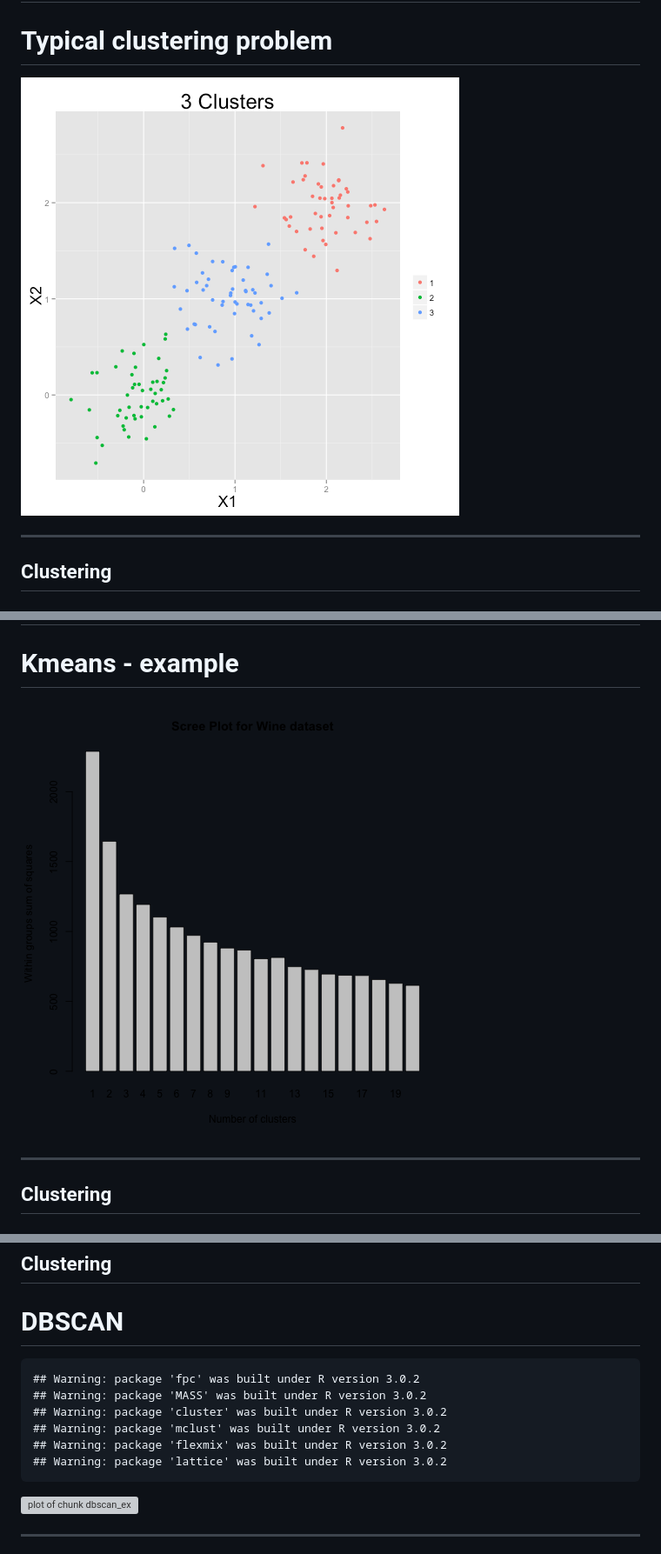
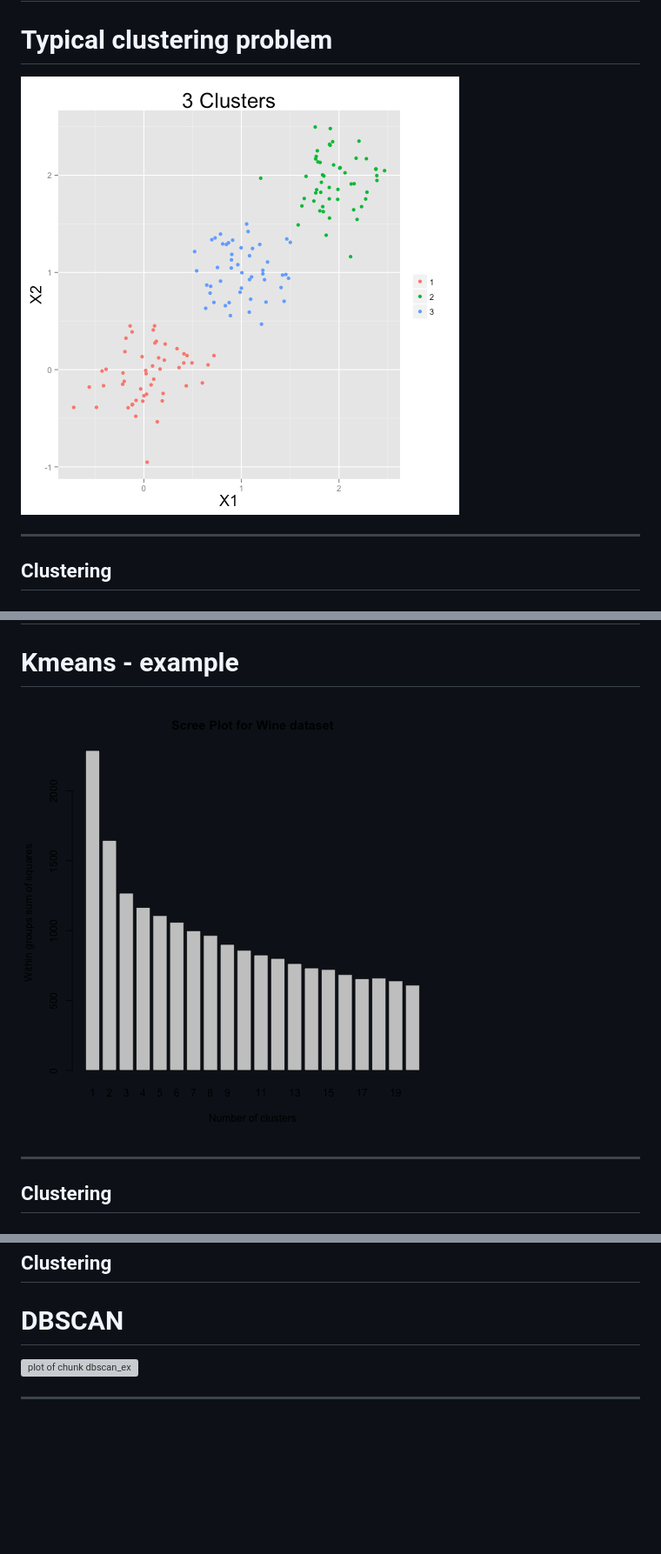
Before and after one commit to ilanman/Rpres_ML_2, a Markdown page: index.md, 3 parts joined by grey strips. Shown: that part at 87% size. GitHub-like rendering; pictures changed too: figure/cluster_plot_example.png, figure/unnamed-chunk-5.png; blank space fills up the shorter version; grey boxes are pictures that could not be loaded.

````diff
--- a/index.md
+++ b/index.md
@@ -1548,16 +1548,6 @@ str(wine[,1:7])
 # DBSCAN
 <space>
 
-
-```
-## Warning: package 'fpc' was built under R version 3.0.2
-## Warning: package 'MASS' was built under R version 3.0.2
-## Warning: package 'cluster' was built under R version 3.0.2
-## Warning: package 'mclust' was built under R version 3.0.2
-## Warning: package 'flexmix' was built under R version 3.0.2
-## Warning: package 'lattice' was built under R version 3.0.2
-```
-
 ![plot of chunk dbscan_ex](figure/dbscan_ex.png)
 
 ----
````
Also changed, not shown: other parts of index.md (+23 -23 lines), figure/log_bad_fit.png, figure/log_bad_fit2.png, figure/log_bad_fit3.png, 2 other files.
